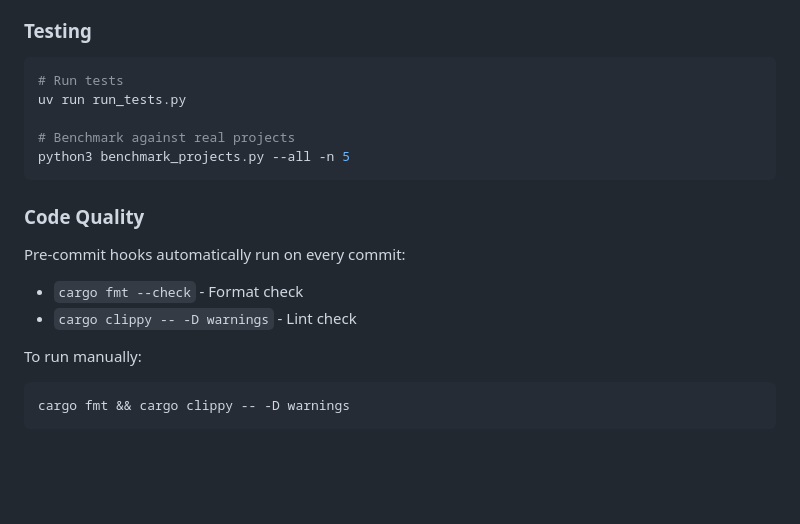
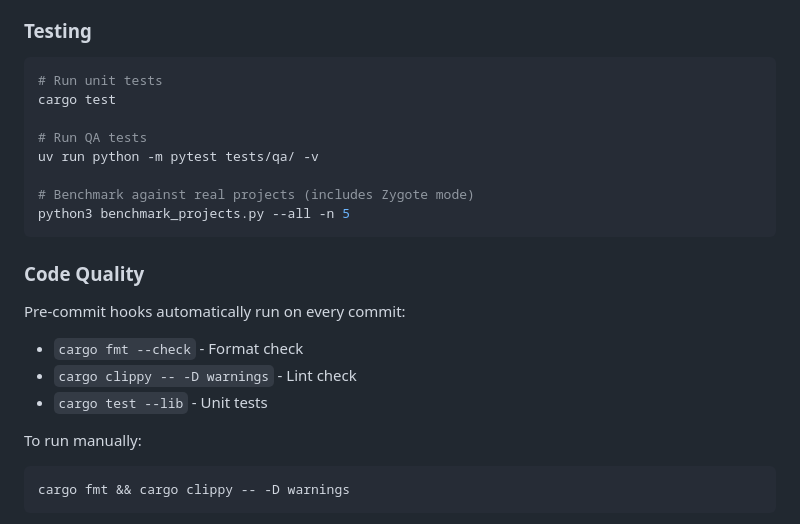
Before and after one commit to velo-sh/velo, a Markdown page: README.md, the part around the change. GitHub-like rendering; blank space fills up the shorter version.

Commit message:
docs: update README testing section
- Add cargo test --lib to pre-commit checks
- Update test commands (cargo test, pytest qa)
- Note Zygote mode in benchmark command

````diff
--- a/README.md
+++ b/README.md
@@ -119,10 +119,13 @@ cd velo
 ### Testing
 
 ```bash
-# Run tests
-uv run run_tests.py
+# Run unit tests
+cargo test
 
-# Benchmark against real projects
+# Run QA tests
+uv run python -m pytest tests/qa/ -v
+
+# Benchmark against real projects (includes Zygote mode)
 python3 benchmark_projects.py --all -n 5
 ```
 
@@ -131,6 +134,7 @@ python3 benchmark_projects.py --all -n 5
 Pre-commit hooks automatically run on every commit:
 - `cargo fmt --check` - Format check
 - `cargo clippy -- -D warnings` - Lint check
+- `cargo test --lib` - Unit tests
 
 To run manually:
 ```bash
````
